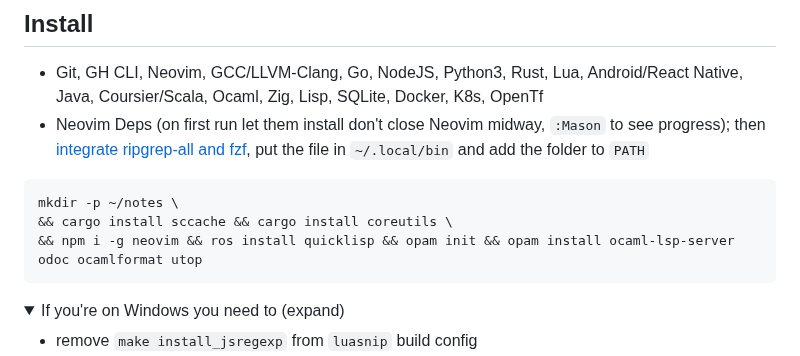
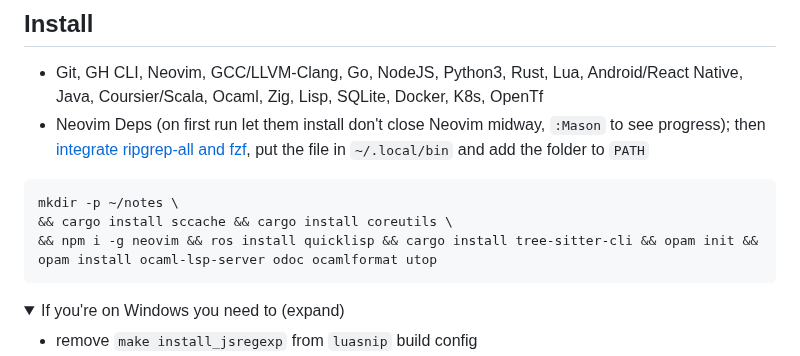
Before and after one commit to lavantien/dotfiles, a Markdown page: .config/nvim/README.md, the part around the change. GitHub-like rendering; folded sections open.

````diff
--- a/.config/nvim/README.md
+++ b/.config/nvim/README.md
@@ -8,7 +8,7 @@
 ```bash
 mkdir -p ~/notes \
 && cargo install sccache && cargo install coreutils \
-&& npm i -g neovim && ros install quicklisp && opam init && opam install ocaml-lsp-server odoc ocamlformat utop
+&& npm i -g neovim && ros install quicklisp && cargo install tree-sitter-cli && opam init && opam install ocaml-lsp-server odoc ocamlformat utop
 ```
 
 <details>
````
Also changed, not shown: 1 other file.
